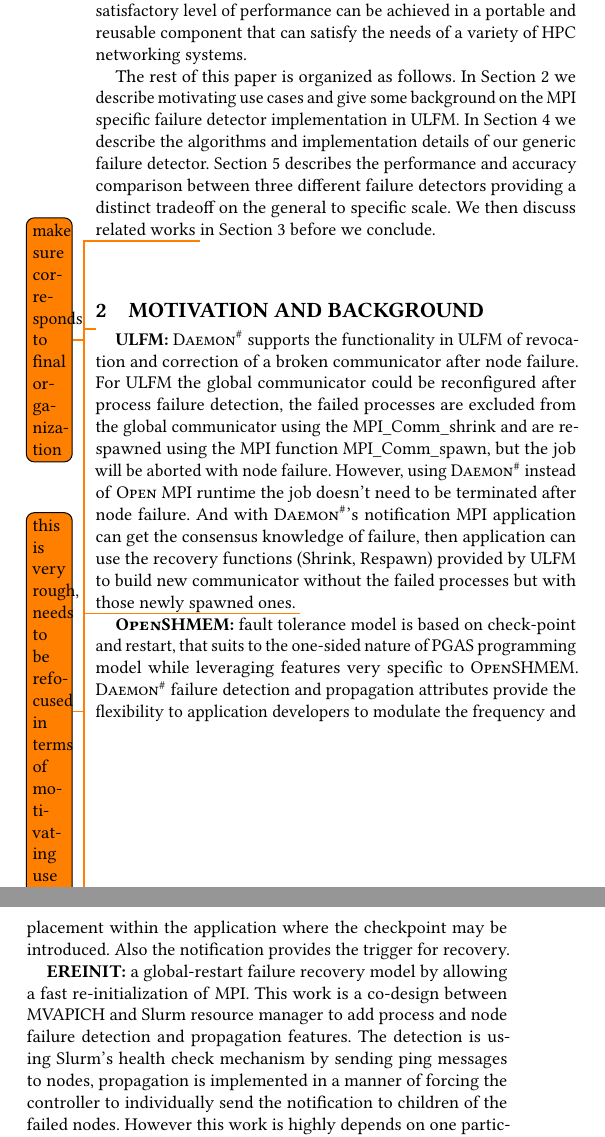
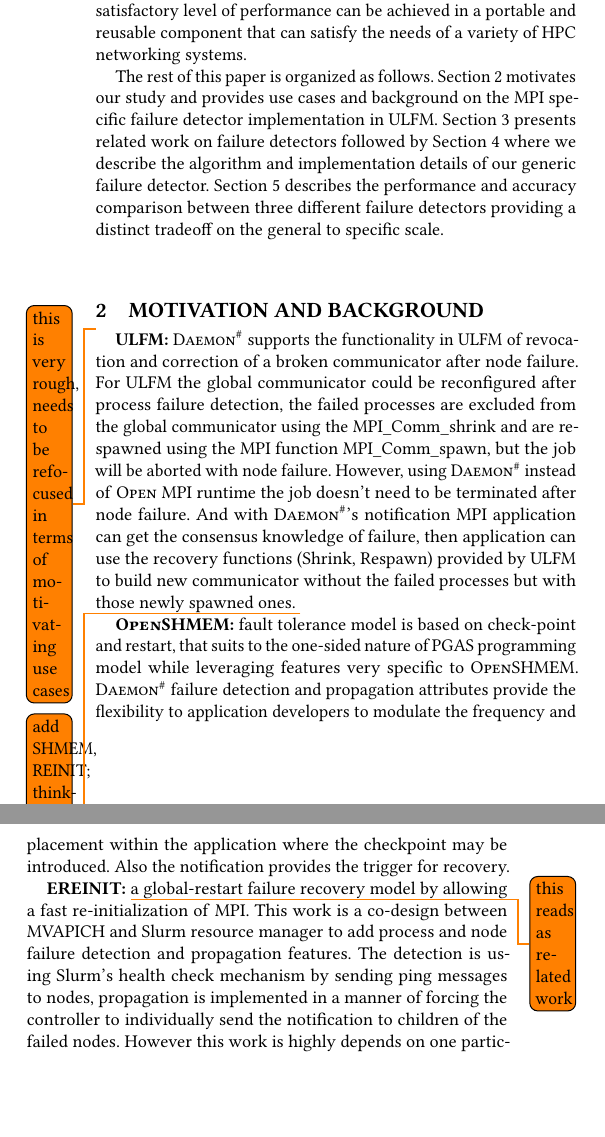
Before and after one commit to dong0321/paco_ft, a LaTeX paper (eurompi19-prrte-detector.tex): two parts of the columns of page 2 of 11, joined at a grey line, cut so that both start at the same text, the shorter picture padded with empty space. Compiled offline with pdfLaTeX.

Commit message:
The organization.
Signed-off-by: George Bosilca <bosilca@icl.utk.edu>

```diff
--- a/eurompi19-prrte-detector.tex
+++ b/eurompi19-prrte-detector.tex
@@ -283,14 +283,14 @@
 satisfactory level of performance can be achieved in a portable and reusable
 component that can satisfy the needs of a variety of HPC networking systems.
 
-The rest of this paper is organized as follows. In Section~\ref{sec:motivation}
-we describe motivating use cases and give some background on the \mpi specific
-failure detector implementation in \ulfm. In Section~\ref{sec:design} we describe
-the algorithms and implementation details of our generic failure detector.
-Section~\ref{sec:experiments} describes the performance and accuracy comparison
-between three different failure detectors providing a distinct tradeoff
-on the general to specific scale. We then discuss related works \todo{make sure corresponds to final organization} in
-Section~\ref{sec:related} before we conclude.
+The rest of this paper is organized as follows. Section~\ref{sec:motivation}
+motivates our study and provides use cases and background on the \mpi specific
+failure detector implementation in \ulfm. Section~\ref{sec:related} presents
+related work on failure detectors followed by Section~\ref{sec:design} where we
+describe the algorithm and implementation details of our generic failure
+detector. Section~\ref{sec:experiments} describes the performance and accuracy
+comparison between three different failure detectors providing a distinct
+tradeoff on the general to specific scale.
 
 \section{Motivation and Background}\label{sec:motivation}
 \todo{this is very rough, needs to be refocused in terms of motivating use cases}
@@ -300,7 +300,7 @@
 
 \textbf{\oshmem:} fault tolerance model is based on check-point and restart, that suits to the one-sided nature of PGAS programming model while leveraging features very specific to \oshmem. \ourwork failure detection and propagation attributes provide the flexibility to application developers to modulate the frequency and placement within the application where the checkpoint may be introduced. Also the notification provides the trigger for recovery.
 
-\textbf{EREINIT:} a global-restart failure recovery model by allowing a fast re-initialization of \mpi. This work is a co-design between MVAPICH and Slurm resource manager to add process and node failure detection and propagation features. The detection is using Slurm's health check mechanism by sending ping messages to nodes, propagation is implemented in a manner of forcing the controller to individually send the notification to children of the failed nodes. However this work is highly depends on one particular resource manager Slurm, also it use a inefficient propagation method. \ourwork work can exceed the bottleneck of EREINIT to run on machines with different resource managers(Slurm, PBS, LSF, TORQUE, etc). Also with our efficient propagation algorithm the notification will be much faster advances the stabilization and recovery time of EREINIT.
+\textbf{EREINIT:} \todo{this reads as related work} a global-restart failure recovery model by allowing a fast re-initialization of \mpi. This work is a co-design between MVAPICH and Slurm resource manager to add process and node failure detection and propagation features. The detection is using Slurm's health check mechanism by sending ping messages to nodes, propagation is implemented in a manner of forcing the controller to individually send the notification to children of the failed nodes. However this work is highly depends on one particular resource manager Slurm, also it use a inefficient propagation method. \ourwork work can exceed the bottleneck of EREINIT to run on machines with different resource managers(Slurm, PBS, LSF, TORQUE, etc). Also with our efficient propagation algorithm the notification will be much faster advances the stabilization and recovery time of EREINIT.
 
 \section{Related Work}\label{sec:related}
 In this section, we survey related work on large scale distributed runtime environments, different kinds of heartbeat based and random gossip based failure detectors, together with reliable broadcast algorithms to propagate fault information.
```
Also changed, not shown: eurompi19-prrte-detector.tex (4 more changed lines).
